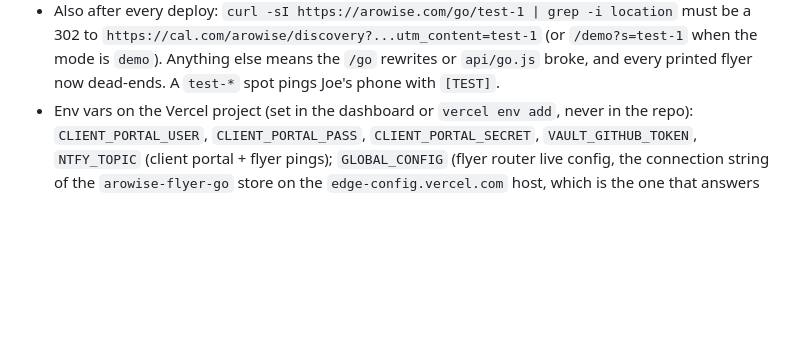
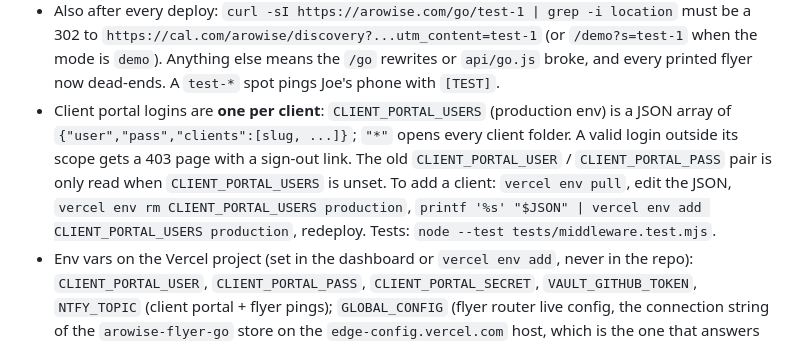
Before and after one commit to joemsca/arowise-site, a Markdown page: README.md, the part around the change. Drawn GitHub-style; blank space fills up the shorter version.

Commit message:
README: per-client portal logins

```diff
--- a/README.md
+++ b/README.md
@@ -138,6 +138,11 @@ repo and push. Notes:
 - Also after every deploy: `curl -sI https://arowise.com/go/test-1 | grep -i location` must be a 302 to
   `https://cal.com/arowise/discovery?...utm_content=test-1` (or `/demo?s=test-1` when the mode is `demo`). Anything else means
   the `/go` rewrites or `api/go.js` broke, and every printed flyer now dead-ends. A `test-*` spot pings Joe's phone with `[TEST]`.
+- Client portal logins are **one per client**: `CLIENT_PORTAL_USERS` (production env) is a JSON array of
+  `{"user","pass","clients":[slug, ...]}`; `"*"` opens every client folder. A valid login outside its scope gets a 403
+  page with a sign-out link. The old `CLIENT_PORTAL_USER` / `CLIENT_PORTAL_PASS` pair is only read when
+  `CLIENT_PORTAL_USERS` is unset. To add a client: `vercel env pull`, edit the JSON, `vercel env rm CLIENT_PORTAL_USERS production`,
+  `printf '%s' "$JSON" | vercel env add CLIENT_PORTAL_USERS production`, redeploy. Tests: `node --test tests/middleware.test.mjs`.
 - Env vars on the Vercel project (set in the dashboard or `vercel env add`, never in the repo): `CLIENT_PORTAL_USER`,
   `CLIENT_PORTAL_PASS`, `CLIENT_PORTAL_SECRET`, `VAULT_GITHUB_TOKEN`, `NTFY_TOPIC` (client portal + flyer pings);
   `GLOBAL_CONFIG` (flyer router live config, the connection string of the `arowise-flyer-go` store on the
```
